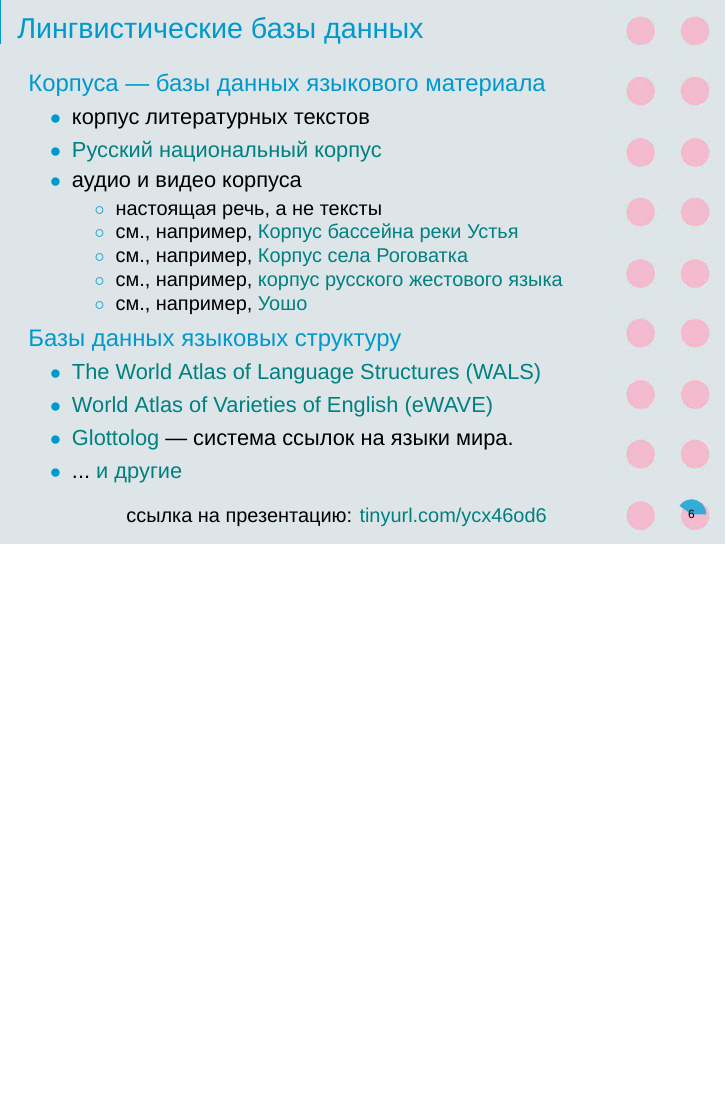
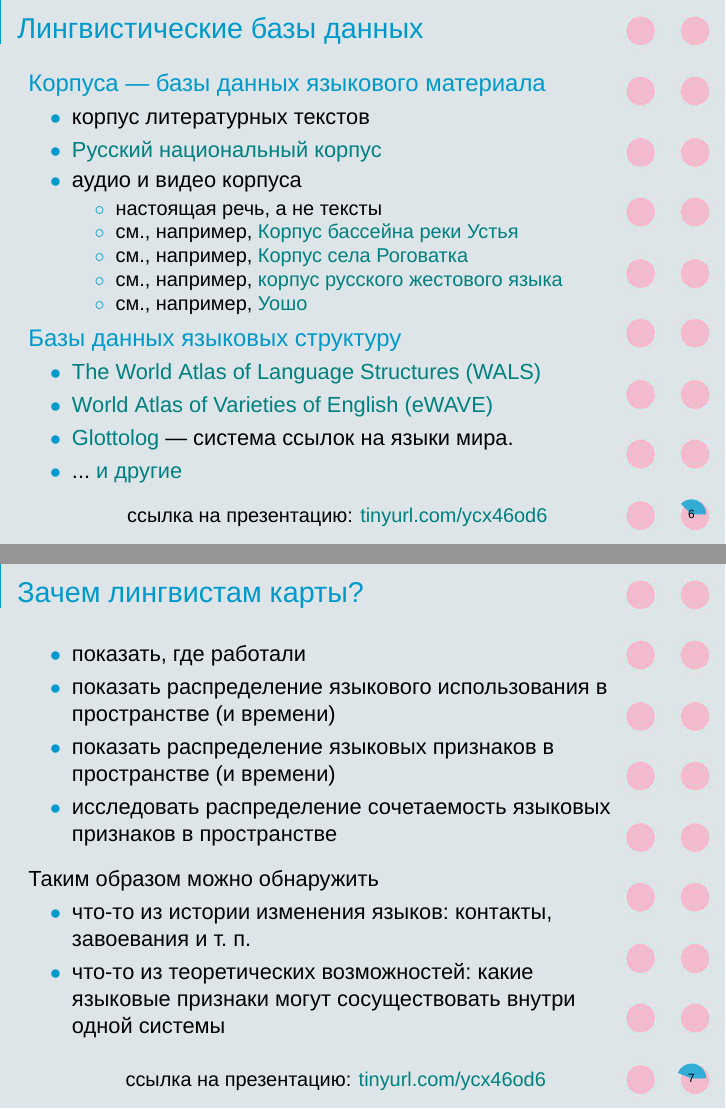
Before and after one commit to agricolamz/2018.12.19_City_data_Lingtypology, LaTeX slides (18.12.19_Moroz_City_data_Lingtypology.tex): page 12 of 28 before the commit and pages 12 and 13 of 29 after it, the two joined at a grey line, the shorter picture padded with empty space. Compiled offline with XeLaTeX; a missing font is replaced by an installed copy or a similar font.

Commit message:
add about maps for linguists

```diff
--- a/18.12.19_Moroz_City_data_Lingtypology.tex
+++ b/18.12.19_Moroz_City_data_Lingtypology.tex
@@ -89,6 +89,23 @@
 \end{itemize}
 \end{frame}
 
+\begin{frame}{Зачем лингвистам карты?}
+\begin{itemize}
+\item показать, где работали
+\item показать распределение языкового использования в пространстве (и времени)
+\item показать распределение языковых признаков в пространстве (и времени)
+\item исследовать распределение сочетаемость языковых признаков в пространстве
+\end{itemize}
+\vfill
+Таким образом можно обнаружить
+\begin{itemize}
+\item что-то из истории изменения языков: контакты, завоевания и т. п.
+\item что-то из теоретических возможностей: какие языковые признаки могут сосуществовать внутри одной системы
+\end{itemize}
+
+
+\end{frame}
+
 \begin{frame}{\href{https://glottolog.org/}{Glottolog}}
 \alert{\large Адыгейский язык назван в литературе:}
 \begin{itemize}
```
Also changed, not shown: 18.12.19_Moroz_City_data_Lingtypology.pdf.
